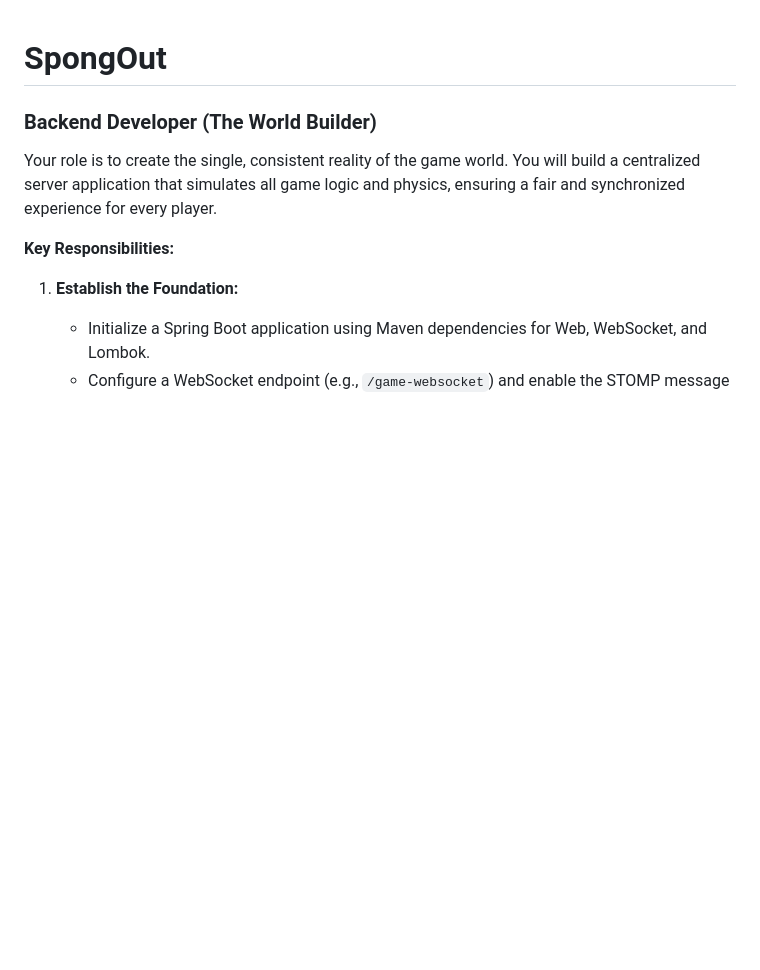
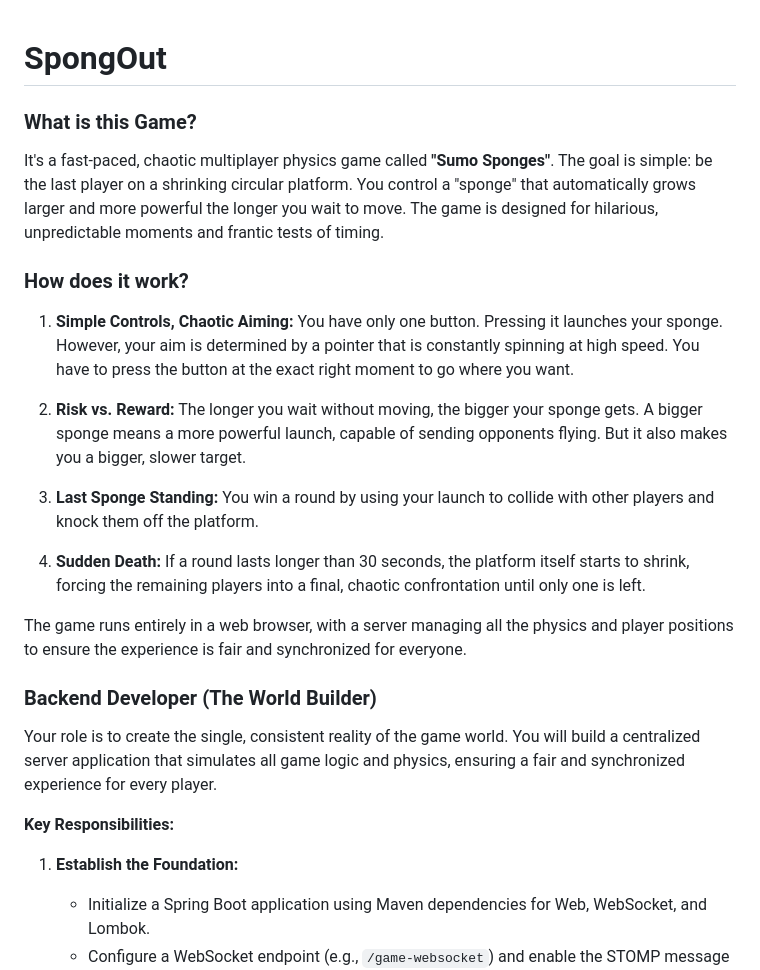
Before and after one commit to Spong-Fu/SpongFu, a Markdown page: README.md, the part around the change. Drawn GitHub-style; blank space fills up the shorter version.

```diff
--- a/README.md
+++ b/README.md
@@ -1,5 +1,21 @@
 # SpongOut
 
+
+### What is this Game?
+
+It's a fast-paced, chaotic multiplayer physics game called **"Sumo Sponges"**. The goal is simple: be the last player on a shrinking circular platform. You control a "sponge" that automatically grows larger and more powerful the longer you wait to move. The game is designed for hilarious, unpredictable moments and frantic tests of timing.
+
+### How does it work?
+
+1.  **Simple Controls, Chaotic Aiming:** You have only one button. Pressing it launches your sponge. However, your aim is determined by a pointer that is constantly spinning at high speed. You have to press the button at the exact right moment to go where you want.
+
+2.  **Risk vs. Reward:** The longer you wait without moving, the bigger your sponge gets. A bigger sponge means a more powerful launch, capable of sending opponents flying. But it also makes you a bigger, slower target.
+
+3.  **Last Sponge Standing:** You win a round by using your launch to collide with other players and knock them off the platform.
+
+4.  **Sudden Death:** If a round lasts longer than 30 seconds, the platform itself starts to shrink, forcing the remaining players into a final, chaotic confrontation until only one is left.
+
+The game runs entirely in a web browser, with a server managing all the physics and player positions to ensure the experience is fair and synchronized for everyone.
 ### Backend Developer (The World Builder)
 
 Your role is to create the single, consistent reality of the game world. You will build a centralized server application that simulates all game logic and physics, ensuring a fair and synchronized experience for every player.
```
